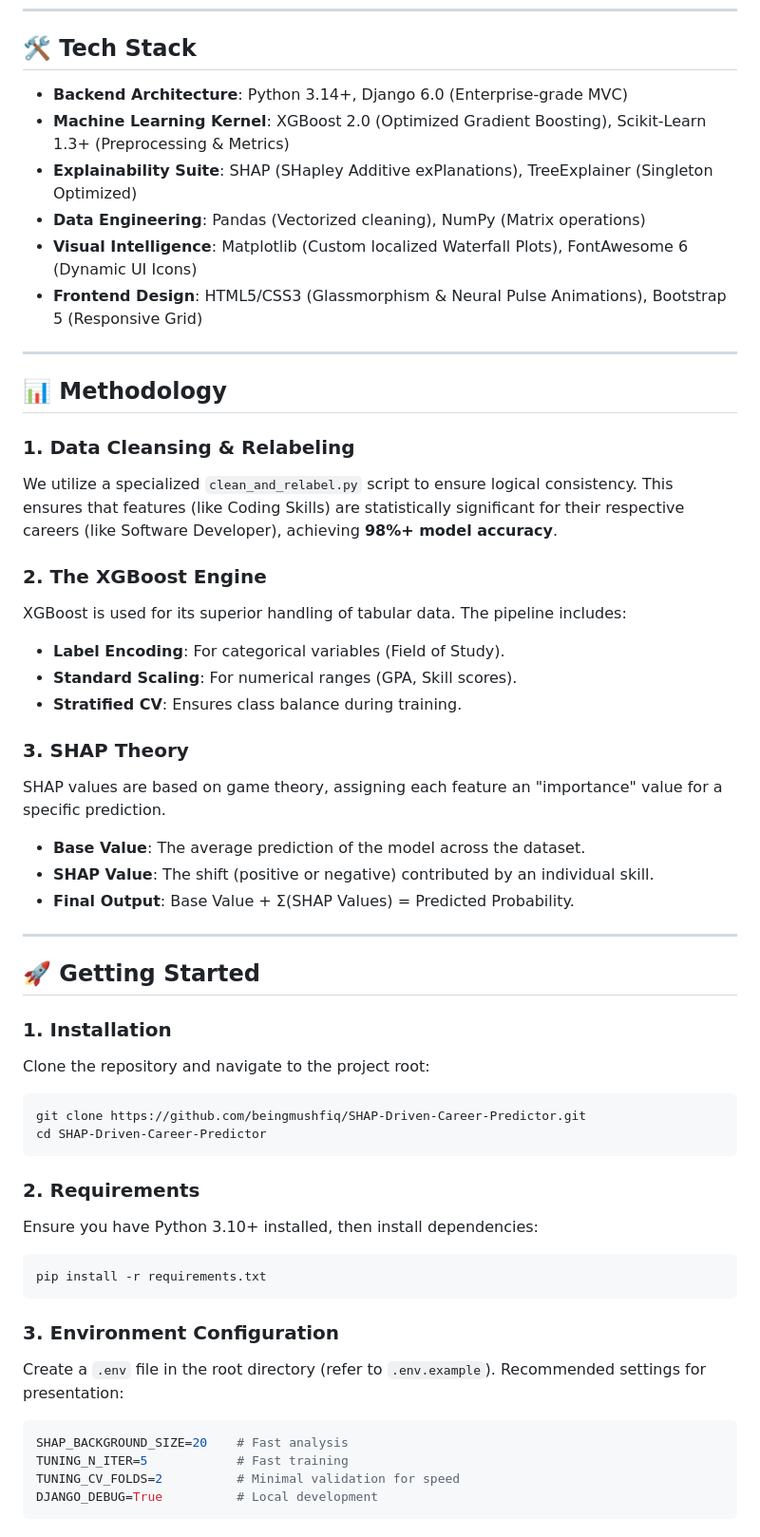
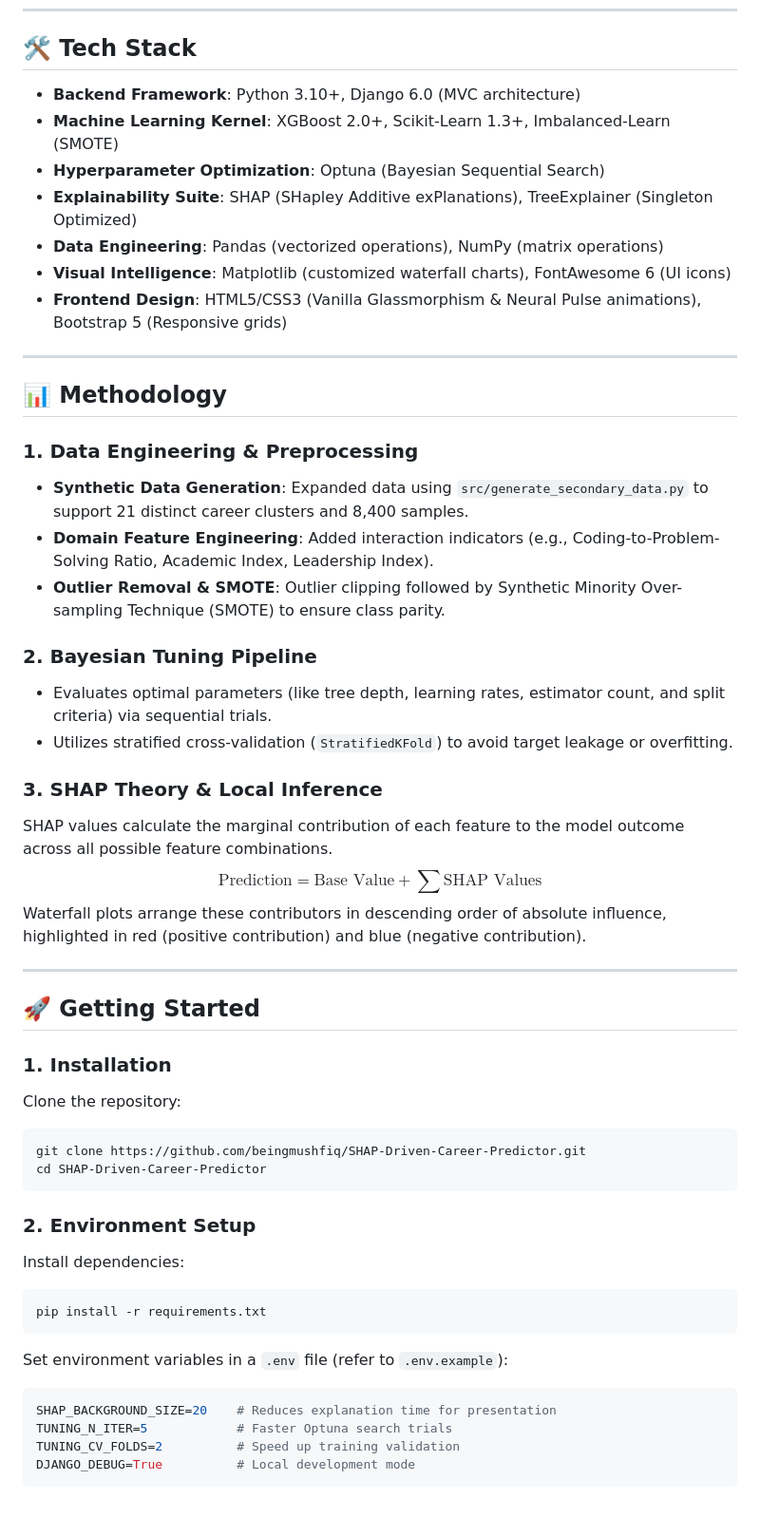
Before and after one commit to beingmushfiq/SHAP-Driven-Career-Predictor, a Markdown page: README.md, the part around one of its changes. Shown at 95% size. Drawn GitHub-style.

````diff
--- a/README.md
+++ b/README.md
@@ -59,55 +69,54 @@ graph TD
 
 ## 🛠️ Tech Stack
 
-- **Backend Architecture**: Python 3.14+, Django 6.0 (Enterprise-grade MVC)
-- **Machine Learning Kernel**: XGBoost 2.0 (Optimized Gradient Boosting), Scikit-Learn 1.3+ (Preprocessing & Metrics)
+- **Backend Framework**: Python 3.10+, Django 6.0 (MVC architecture)
+- **Machine Learning Kernel**: XGBoost 2.0+, Scikit-Learn 1.3+, Imbalanced-Learn (SMOTE)
+- **Hyperparameter Optimization**: Optuna (Bayesian Sequential Search)
 - **Explainability Suite**: SHAP (SHapley Additive exPlanations), TreeExplainer (Singleton Optimized)
-- **Data Engineering**: Pandas (Vectorized cleaning), NumPy (Matrix operations)
-- **Visual Intelligence**: Matplotlib (Custom localized Waterfall Plots), FontAwesome 6 (Dynamic UI Icons)
-- **Frontend Design**: HTML5/CSS3 (Glassmorphism & Neural Pulse Animations), Bootstrap 5 (Responsive Grid)
+- **Data Engineering**: Pandas (vectorized operations), NumPy (matrix operations)
+- **Visual Intelligence**: Matplotlib (customized waterfall charts), FontAwesome 6 (UI icons)
+- **Frontend Design**: HTML5/CSS3 (Vanilla Glassmorphism & Neural Pulse animations), Bootstrap 5 (Responsive grids)
 
 ---
 
 ## 📊 Methodology
 
-### 1. Data Cleansing & Relabeling
-We utilize a specialized `clean_and_relabel.py` script to ensure logical consistency. This ensures that features (like Coding Skills) are statistically significant for their respective careers (like Software Developer), achieving **98%+ model accuracy**.
+### 1. Data Engineering & Preprocessing
+- **Synthetic Data Generation**: Expanded data using `src/generate_secondary_data.py` to support 21 distinct career clusters and 8,400 samples.
+- **Domain Feature Engineering**: Added interaction indicators (e.g., Coding-to-Problem-Solving Ratio, Academic Index, Leadership Index).
+- **Outlier Removal & SMOTE**: Outlier clipping followed by Synthetic Minority Over-sampling Technique (SMOTE) to ensure class parity.
 
-### 2. The XGBoost Engine
-XGBoost is used for its superior handling of tabular data. The pipeline includes:
-- **Label Encoding**: For categorical variables (Field of Study).
-- **Standard Scaling**: For numerical ranges (GPA, Skill scores).
-- **Stratified CV**: Ensures class balance during training.
+### 2. Bayesian Tuning Pipeline
+- Evaluates optimal parameters (like tree depth, learning rates, estimator count, and split criteria) via sequential trials.
+- Utilizes stratified cross-validation (`StratifiedKFold`) to avoid target leakage or overfitting.
 
-### 3. SHAP Theory
-SHAP values are based on game theory, assigning each feature an "importance" value for a specific prediction.
-- **Base Value**: The average prediction of the model across the dataset.
-- **SHAP Value**: The shift (positive or negative) contributed by an individual skill.
-- **Final Output**: Base Value + Σ(SHAP Values) = Predicted Probability.
+### 3. SHAP Theory & Local Inference
+SHAP values calculate the marginal contribution of each feature to the model outcome across all possible feature combinations.
+$$\text{Prediction} = \text{Base Value} + \sum \text{SHAP Values}$$
+Waterfall plots arrange these contributors in descending order of absolute influence, highlighted in red (positive contribution) and blue (negative contribution).
 
 ---
 
 ## 🚀 Getting Started
 
 ### 1. Installation
-Clone the repository and navigate to the project root:
+Clone the repository:
 ```bash
 git clone https://github.com/beingmushfiq/SHAP-Driven-Career-Predictor.git
 cd SHAP-Driven-Career-Predictor
 ```
 
-### 2. Requirements
-Ensure you have Python 3.10+ installed, then install dependencies:
+### 2. Environment Setup
+Install dependencies:
 ```bash
 pip install -r requirements.txt
 ```
 
-### 3. Environment Configuration
-Create a `.env` file in the root directory (refer to `.env.example`). Recommended settings for presentation:
+Set environment variables in a `.env` file (refer to `.env.example`):
 ```env
-SHAP_BACKGROUND_SIZE=20    # Fast analysis
-TUNING_N_ITER=5            # Fast training
-TUNING_CV_FOLDS=2          # Minimal validation for speed
-DJANGO_DEBUG=True          # Local development
+SHAP_BACKGROUND_SIZE=20    # Reduces explanation time for presentation
+TUNING_N_ITER=5            # Faster Optuna search trials
+TUNING_CV_FOLDS=2          # Speed up training validation
+DJANGO_DEBUG=True          # Local development mode
 ```
 
````
Also changed, not shown: other parts of README.md (+90 -55 lines).
